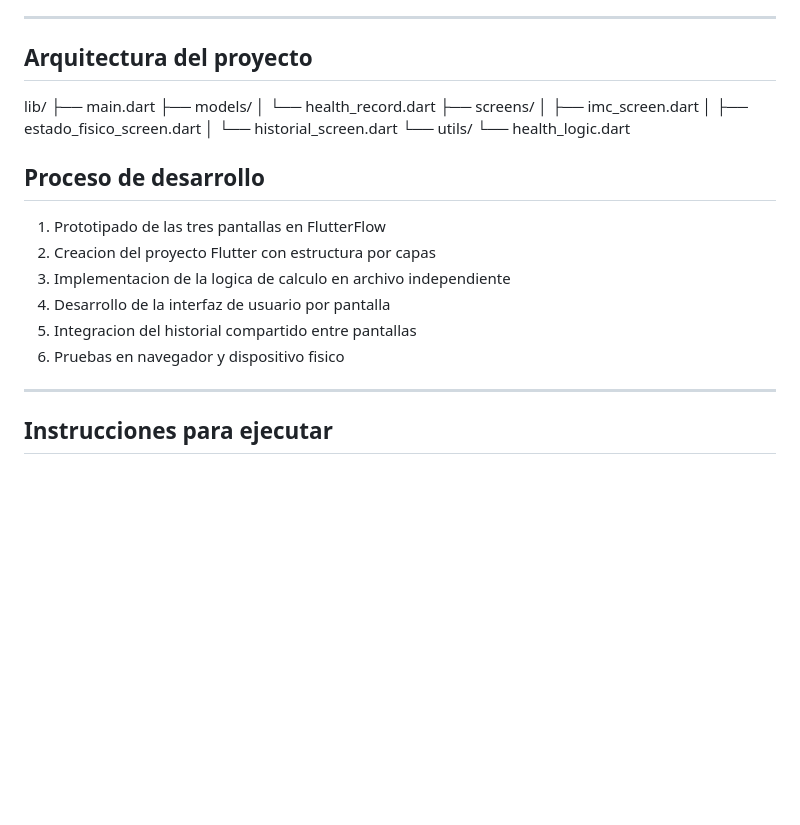
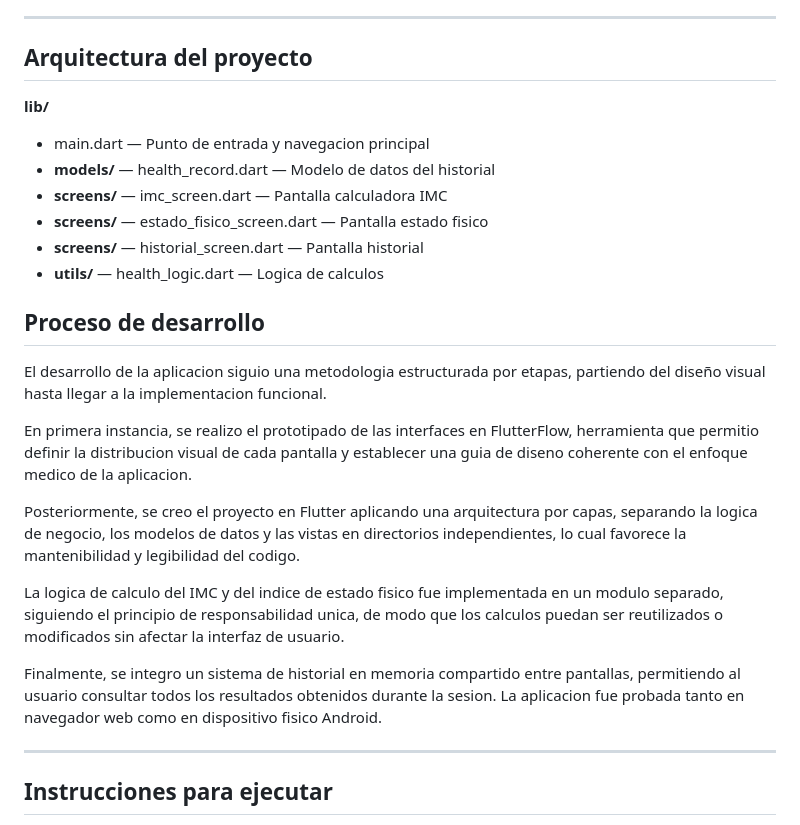
Before and after one commit to regisgonper/Salud-tracker, a Markdown page: README.md, the part around the change. GitHub-like rendering; blank space fills up the shorter version.

```diff
--- a/README.md
+++ b/README.md
@@ -67,26 +67,36 @@ Menor a 50          → Fatiga
 ---
 
 ## Arquitectura del proyecto
-lib/
-├── main.dart
-├── models/
-│   └── health_record.dart
-├── screens/
-│   ├── imc_screen.dart
-│   ├── estado_fisico_screen.dart
-│   └── historial_screen.dart
-└── utils/
-└── health_logic.dart
 
+**lib/**
+- main.dart — Punto de entrada y navegacion principal
+- **models/** — health_record.dart — Modelo de datos del historial
+- **screens/** — imc_screen.dart — Pantalla calculadora IMC
+- **screens/** — estado_fisico_screen.dart — Pantalla estado fisico
+- **screens/** — historial_screen.dart — Pantalla historial
+- **utils/** — health_logic.dart — Logica de calculos
 
 ## Proceso de desarrollo
 
-1. Prototipado de las tres pantallas en FlutterFlow
-2. Creacion del proyecto Flutter con estructura por capas
-3. Implementacion de la logica de calculo en archivo independiente
-4. Desarrollo de la interfaz de usuario por pantalla
-5. Integracion del historial compartido entre pantallas
-6. Pruebas en navegador y dispositivo fisico
+El desarrollo de la aplicacion siguio una metodologia estructurada por etapas,
+partiendo del diseño visual hasta llegar a la implementacion funcional.
+
+En primera instancia, se realizo el prototipado de las interfaces en FlutterFlow,
+herramienta que permitio definir la distribucion visual de cada pantalla y
+establecer una guia de diseno coherente con el enfoque medico de la aplicacion.
+
+Posteriormente, se creo el proyecto en Flutter aplicando una arquitectura por capas,
+separando la logica de negocio, los modelos de datos y las vistas en directorios
+independientes, lo cual favorece la mantenibilidad y legibilidad del codigo.
+
+La logica de calculo del IMC y del indice de estado fisico fue implementada en un
+modulo separado, siguiendo el principio de responsabilidad unica, de modo que los
+calculos puedan ser reutilizados o modificados sin afectar la interfaz de usuario.
+
+Finalmente, se integro un sistema de historial en memoria compartido entre pantallas,
+permitiendo al usuario consultar todos los resultados obtenidos durante la sesion.
+La aplicacion fue probada tanto en navegador web como en dispositivo fisico Android.
+
 
 ---
 
```
